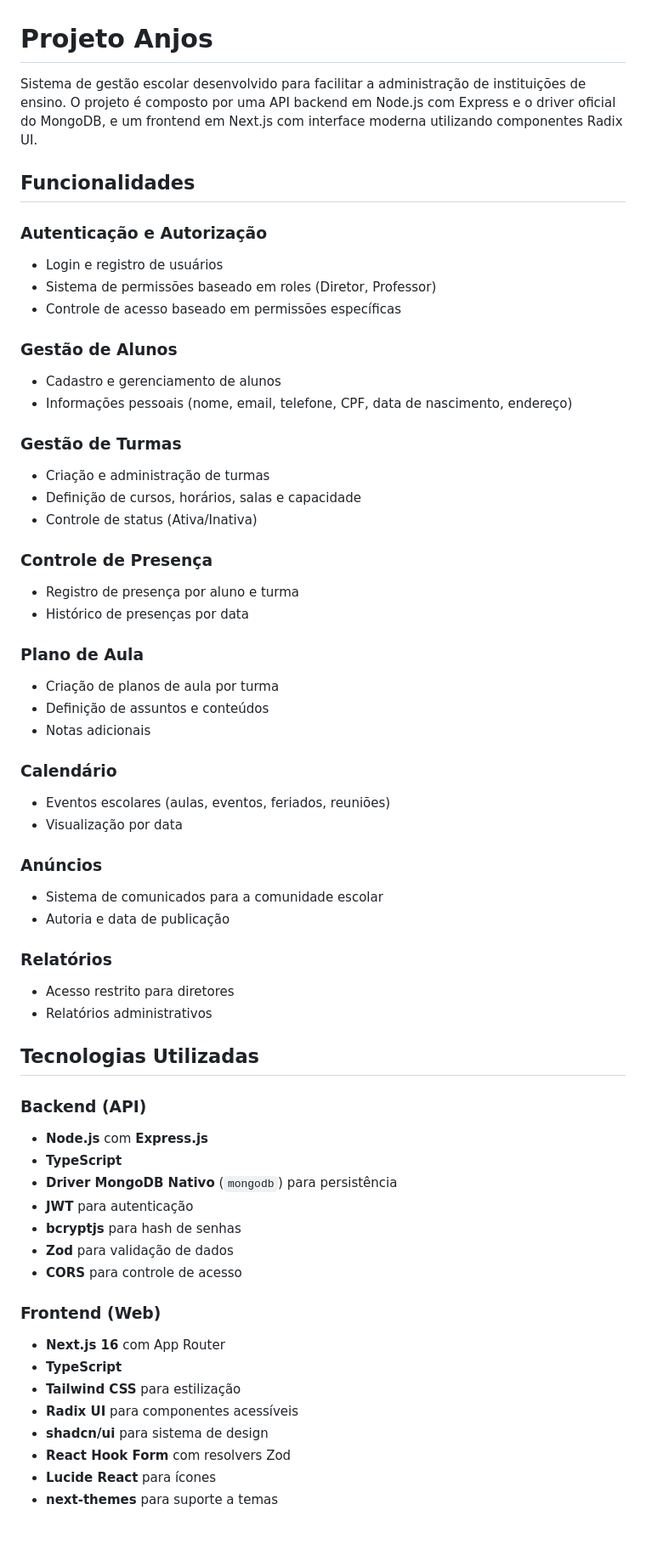
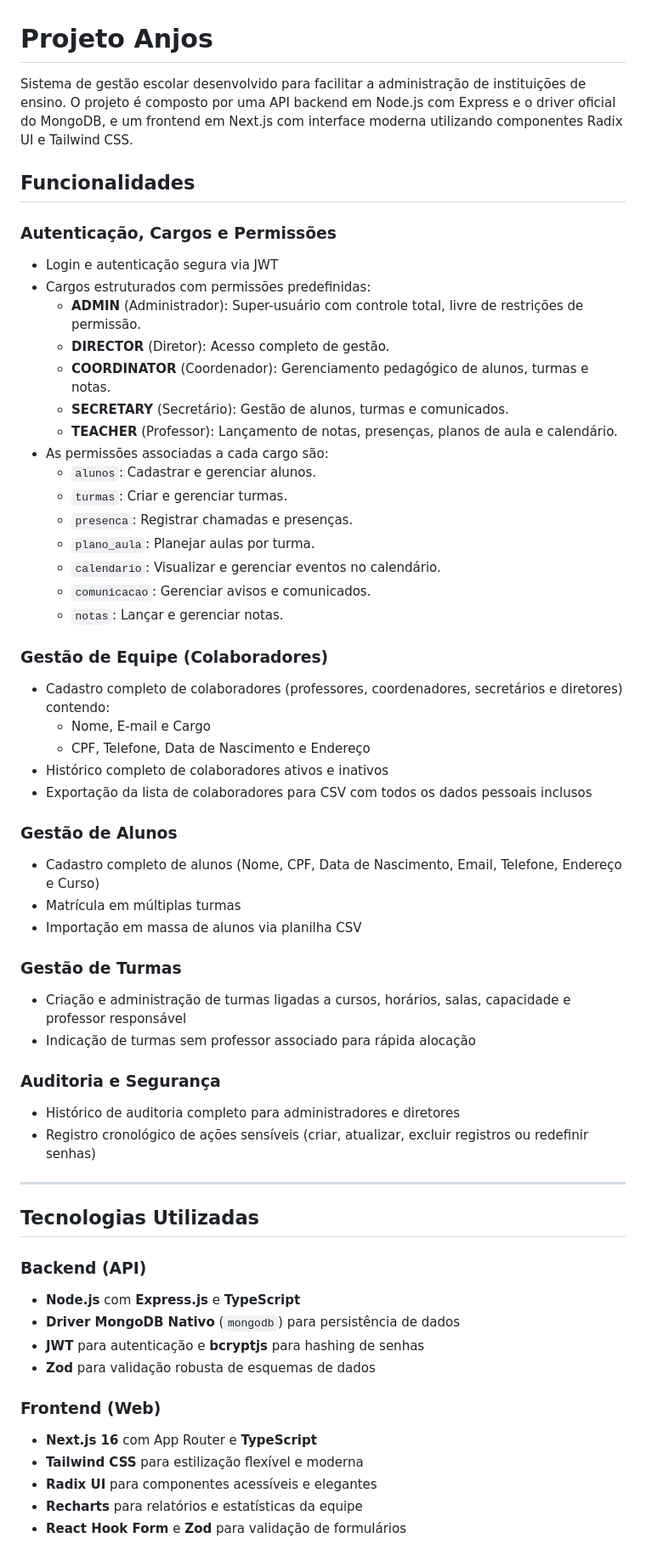
Before and after one commit to DOREXOgamer/projeto-anjos, a Markdown page: README.md, the part around one of its changes. Shown at 85% size. Rendered like a GitHub page.

Commit message:
Enhance README with Tailwind CSS and role details
Updated README to include Tailwind CSS in project description and refined authentication and role management sections.

```diff
--- a/README.md
+++ b/README.md
@@ -1,62 +1,60 @@
 # Projeto Anjos
 
-Sistema de gestão escolar desenvolvido para facilitar a administração de instituições de ensino. O projeto é composto por uma API backend em Node.js com Express e o driver oficial do MongoDB, e um frontend em Next.js com interface moderna utilizando componentes Radix UI.
+Sistema de gestão escolar desenvolvido para facilitar a administração de instituições de ensino. O projeto é composto por uma API backend em Node.js com Express e o driver oficial do MongoDB, e um frontend em Next.js com interface moderna utilizando componentes Radix UI e Tailwind CSS.
 
 ## Funcionalidades
 
-### Autenticação e Autorização
-- Login e registro de usuários
-- Sistema de permissões baseado em roles (Diretor, Professor)
-- Controle de acesso baseado em permissões específicas
+### Autenticação, Cargos e Permissões
+- Login e autenticação segura via JWT
+- Cargos estruturados com permissões predefinidas:
+  - **ADMIN** (Administrador): Super-usuário com controle total, livre de restrições de permissão.
+  - **DIRECTOR** (Diretor): Acesso completo de gestão.
+  - **COORDINATOR** (Coordenador): Gerenciamento pedagógico de alunos, turmas e notas.
+  - **SECRETARY** (Secretário): Gestão de alunos, turmas e comunicados.
+  - **TEACHER** (Professor): Lançamento de notas, presenças, planos de aula e calendário.
+- As permissões associadas a cada cargo são:
+  - `alunos`: Cadastrar e gerenciar alunos.
+  - `turmas`: Criar e gerenciar turmas.
+  - `presenca`: Registrar chamadas e presenças.
+  - `plano_aula`: Planejar aulas por turma.
+  - `calendario`: Visualizar e gerenciar eventos no calendário.
+  - `comunicacao`: Gerenciar avisos e comunicados.
+  - `notas`: Lançar e gerenciar notas.
+
+### Gestão de Equipe (Colaboradores)
+- Cadastro completo de colaboradores (professores, coordenadores, secretários e diretores) contendo:
+  - Nome, E-mail e Cargo
+  - CPF, Telefone, Data de Nascimento e Endereço
+- Histórico completo de colaboradores ativos e inativos
+- Exportação da lista de colaboradores para CSV com todos os dados pessoais inclusos
 
 ### Gestão de Alunos
-- Cadastro e gerenciamento de alunos
-- Informações pessoais (nome, email, telefone, CPF, data de nascimento, endereço)
+- Cadastro completo de alunos (Nome, CPF, Data de Nascimento, Email, Telefone, Endereço e Curso)
+- Matrícula em múltiplas turmas
+- Importação em massa de alunos via planilha CSV
 
 ### Gestão de Turmas
-- Criação e administração de turmas
-- Definição de cursos, horários, salas e capacidade
-- Controle de status (Ativa/Inativa)
+- Criação e administração de turmas ligadas a cursos, horários, salas, capacidade e professor responsável
+- Indicação de turmas sem professor associado para rápida alocação
 
-### Controle de Presença
-- Registro de presença por aluno e turma
-- Histórico de presenças por data
+### Auditoria e Segurança
+- Histórico de auditoria completo para administradores e diretores
+- Registro cronológico de ações sensíveis (criar, atualizar, excluir registros ou redefinir senhas)
 
-### Plano de Aula
-- Criação de planos de aula por turma
-- Definição de assuntos e conteúdos
-- Notas adicionais
-
-### Calendário
-- Eventos escolares (aulas, eventos, feriados, reuniões)
-- Visualização por data
-
-### Anúncios
-- Sistema de comunicados para a comunidade escolar
-- Autoria e data de publicação
-
-### Relatórios
-- Acesso restrito para diretores
-- Relatórios administrativos
+---
 
 ## Tecnologias Utilizadas
 
 ### Backend (API)
-- **Node.js** com **Express.js**
-- **TypeScript**
-- **Driver MongoDB Nativo** (`mongodb`) para persistência
-- **JWT** para autenticação
-- **bcryptjs** para hash de senhas
-- **Zod** para validação de dados
-- **CORS** para controle de acesso
+- **Node.js** com **Express.js** e **TypeScript**
+- **Driver MongoDB Nativo** (`mongodb`) para persistência de dados
+- **JWT** para autenticação e **bcryptjs** para hashing de senhas
+- **Zod** para validação robusta de esquemas de dados
 
 ### Frontend (Web)
-- **Next.js 16** com App Router
-- **TypeScript**
-- **Tailwind CSS** para estilização
-- **Radix UI** para componentes acessíveis
-- **shadcn/ui** para sistema de design
-- **React Hook Form** com resolvers Zod
-- **Lucide React** para ícones
-- **next-themes** para suporte a temas
+- **Next.js 16** com App Router e **TypeScript**
+- **Tailwind CSS** para estilização flexível e moderna
+- **Radix UI** para componentes acessíveis e elegantes
+- **Recharts** para relatórios e estatísticas da equipe
+- **React Hook Form** e **Zod** para validação de formulários
 
```
Also changed, not shown: other parts of README.md (+30 -76 lines).
